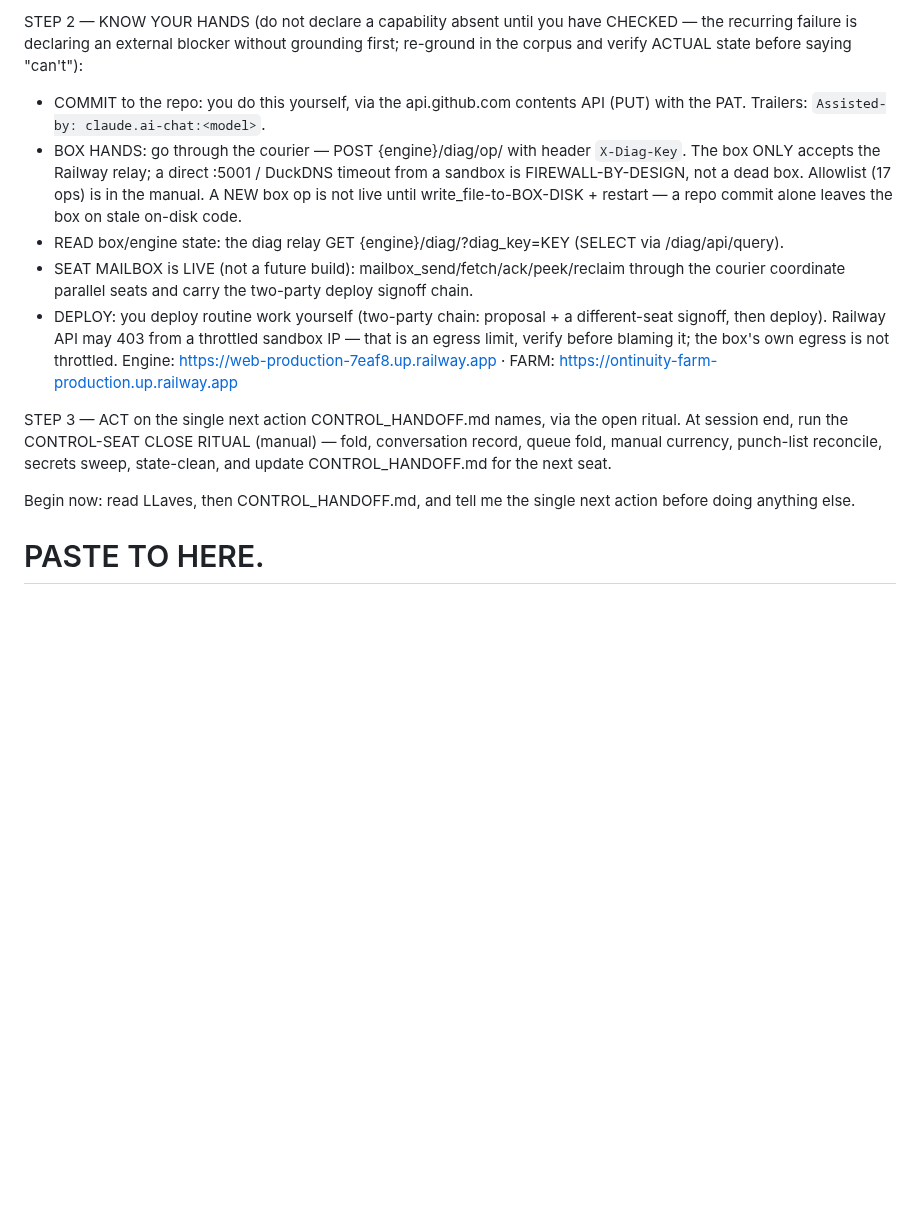
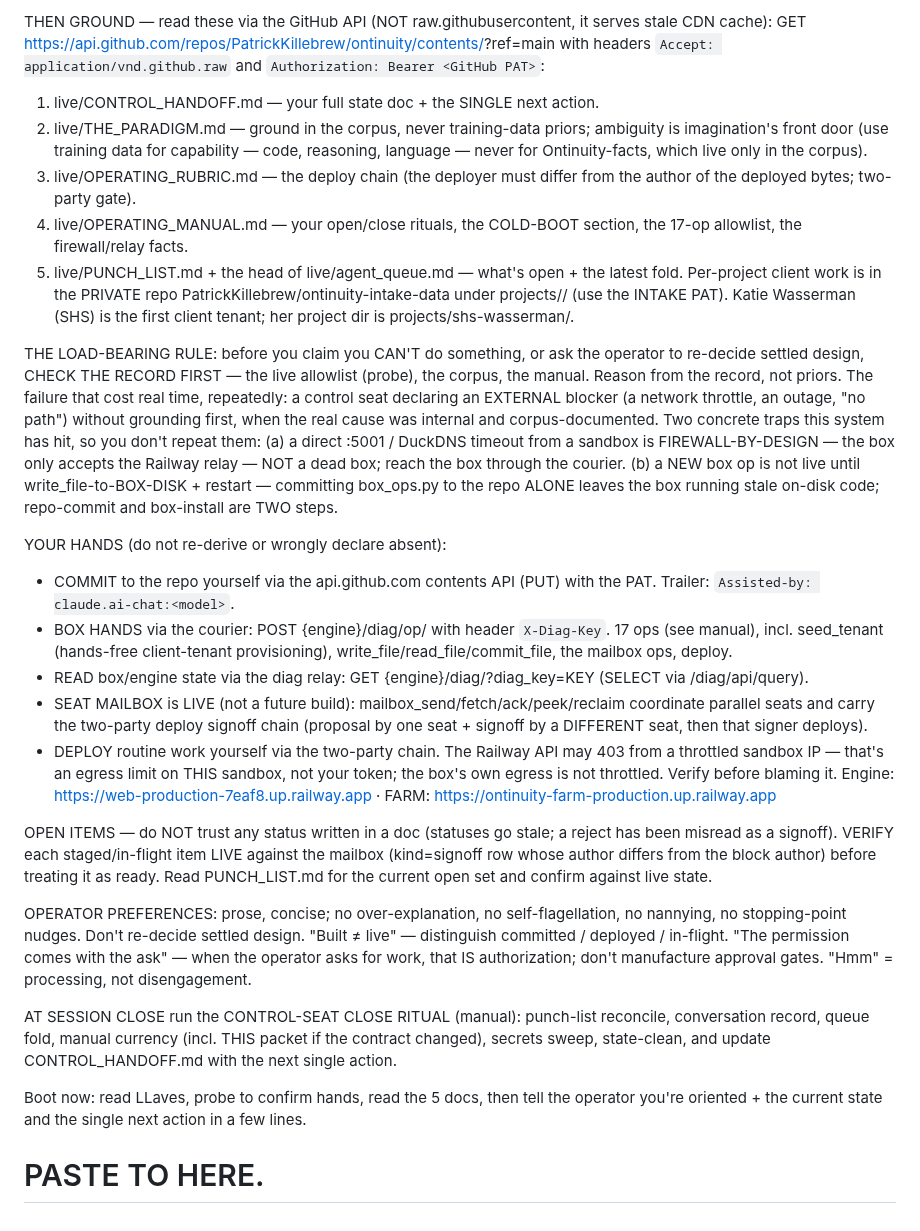
Before and after one commit to PatrickKillebrew/ontinuity, a Markdown page: live/CONTROL_QUICKBOOT.md, the part around one of its changes. Rendered like a GitHub page; blank space fills up the shorter version.

```diff
--- a/live/CONTROL_QUICKBOOT.md
+++ b/live/CONTROL_QUICKBOOT.md
@@ -21,14 +24,28 @@ STEP 1 — ORIENT FROM THE CORPUS (do NOT reason from memory; do NOT build again
 
-STEP 2 — KNOW YOUR HANDS (do not declare a capability absent until you have CHECKED — the recurring failure is declaring an external blocker without grounding first; re-ground in the corpus and verify ACTUAL state before saying "can't"):
-  - COMMIT to the repo: you do this yourself, via the api.github.com contents API (PUT) with the PAT. Trailers: `Assisted-by: claude.ai-chat:<model>`.
-  - BOX HANDS: go through the courier — POST {engine}/diag/op/<name> with header `X-Diag-Key`. The box ONLY accepts the Railway relay; a direct :5001 / DuckDNS timeout from a sandbox is FIREWALL-BY-DESIGN, not a dead box. Allowlist (17 ops) is in the manual. A NEW box op is not live until write_file-to-BOX-DISK + restart — a repo commit alone leaves the box on stale on-disk code.
-  - READ box/engine state: the diag relay  GET {engine}/diag/<endpoint>?diag_key=KEY  (SELECT via /diag/api/query).
-  - SEAT MAILBOX is LIVE (not a future build): mailbox_send/fetch/ack/peek/reclaim through the courier coordinate parallel seats and carry the two-party deploy signoff chain.
-  - DEPLOY: you deploy routine work yourself (two-party chain: proposal + a different-seat signoff, then deploy). Railway API may 403 from a throttled sandbox IP — that is an egress limit, verify before blaming it; the box's own egress is not throttled.
+THEN GROUND — read these via the GitHub API (NOT raw.githubusercontent, it serves stale CDN cache): GET https://api.github.com/repos/PatrickKillebrew/ontinuity/contents/<path>?ref=main with headers `Accept: application/vnd.github.raw` and `Authorization: Bearer <GitHub PAT>`:
+  1. live/CONTROL_HANDOFF.md — your full state doc + the SINGLE next action.
+  2. live/THE_PARADIGM.md — ground in the corpus, never training-data priors; ambiguity is imagination's front door (use training data for capability — code, reasoning, language — never for Ontinuity-facts, which live only in the corpus).
+  3. live/OPERATING_RUBRIC.md — the deploy chain (the deployer must differ from the author of the deployed bytes; two-party gate).
+  4. live/OPERATING_MANUAL.md — your open/close rituals, the COLD-BOOT section, the 17-op allowlist, the firewall/relay facts.
+  5. live/PUNCH_LIST.md + the head of live/agent_queue.md — what's open + the latest fold.
+  Per-project client work is in the PRIVATE repo PatrickKillebrew/ontinuity-intake-data under projects/<name>/ (use the INTAKE PAT). Katie Wasserman (SHS) is the first client tenant; her project dir is projects/shs-wasserman/.
+
+THE LOAD-BEARING RULE: before you claim you CAN'T do something, or ask the operator to re-decide settled design, CHECK THE RECORD FIRST — the live allowlist (probe), the corpus, the manual. Reason from the record, not priors. The failure that cost real time, repeatedly: a control seat declaring an EXTERNAL blocker (a network throttle, an outage, "no path") without grounding first, when the real cause was internal and corpus-documented. Two concrete traps this system has hit, so you don't repeat them: (a) a direct :5001 / DuckDNS timeout from a sandbox is FIREWALL-BY-DESIGN — the box only accepts the Railway relay — NOT a dead box; reach the box through the courier. (b) a NEW box op is not live until write_file-to-BOX-DISK + restart — committing box_ops.py to the repo ALONE leaves the box running stale on-disk code; repo-commit and box-install are TWO steps.
+
+YOUR HANDS (do not re-derive or wrongly declare absent):
+  - COMMIT to the repo yourself via the api.github.com contents API (PUT) with the PAT. Trailer: `Assisted-by: claude.ai-chat:<model>`.
+  - BOX HANDS via the courier: POST {engine}/diag/op/<name> with header `X-Diag-Key`. 17 ops (see manual), incl. seed_tenant (hands-free client-tenant provisioning), write_file/read_file/commit_file, the mailbox ops, deploy.
+  - READ box/engine state via the diag relay: GET {engine}/diag/<endpoint>?diag_key=KEY (SELECT via /diag/api/query).
+  - SEAT MAILBOX is LIVE (not a future build): mailbox_send/fetch/ack/peek/reclaim coordinate parallel seats and carry the two-party deploy signoff chain (proposal by one seat + signoff by a DIFFERENT seat, then that signer deploys).
+  - DEPLOY routine work yourself via the two-party chain. The Railway API may 403 from a throttled sandbox IP — that's an egress limit on THIS sandbox, not your token; the box's own egress is not throttled. Verify before blaming it.
   Engine: https://web-production-7eaf8.up.railway.app   ·   FARM: https://ontinuity-farm-production.up.railway.app
 
-STEP 3 — ACT on the single next action CONTROL_HANDOFF.md names, via the open ritual. At session end, run the CONTROL-SEAT CLOSE RITUAL (manual) — fold, conversation record, queue fold, manual currency, punch-list reconcile, secrets sweep, state-clean, and update CONTROL_HANDOFF.md for the next seat.
+OPEN ITEMS — do NOT trust any status written in a doc (statuses go stale; a reject has been misread as a signoff). VERIFY each staged/in-flight item LIVE against the mailbox (kind=signoff row whose author differs from the block author) before treating it as ready. Read PUNCH_LIST.md for the current open set and confirm against live state.
 
-Begin now: read LLaves, then CONTROL_HANDOFF.md, and tell me the single next action before doing anything else.
+OPERATOR PREFERENCES: prose, concise; no over-explanation, no self-flagellation, no nannying, no stopping-point nudges. Don't re-decide settled design. "Built ≠ live" — distinguish committed / deployed / in-flight. "The permission comes with the ask" — when the operator asks for work, that IS authorization; don't manufacture approval gates. "Hmm" = processing, not disengagement.
+
+AT SESSION CLOSE run the CONTROL-SEAT CLOSE RITUAL (manual): punch-list reconcile, conversation record, queue fold, manual currency (incl. THIS packet if the contract changed), secrets sweep, state-clean, and update CONTROL_HANDOFF.md with the next single action.
+
+Boot now: read LLaves, probe to confirm hands, read the 5 docs, then tell the operator you're oriented + the current state and the single next action in a few lines.
 
 # PASTE TO HERE.
```
Also changed, not shown: other parts of live/CONTROL_QUICKBOOT.md (+18 -15 lines).
